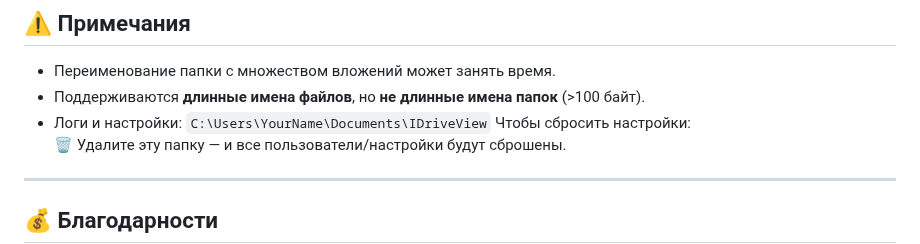
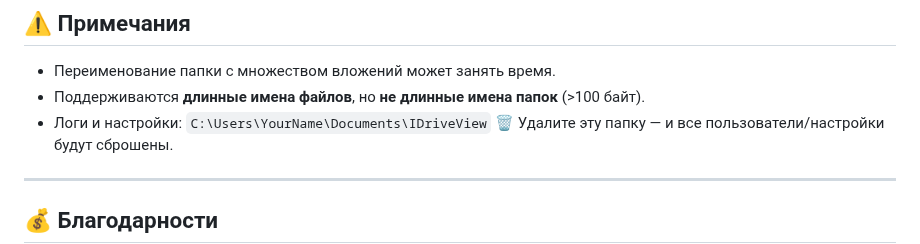
Before and after one commit to idriveview/idriveveiw, a Markdown page: README.md, the part around the change. Drawn GitHub-style.

```diff
--- a/README.md
+++ b/README.md
@@ -72,7 +72,6 @@
 - Переименование папки с множеством вложений может занять время.
 - Поддерживаются **длинные имена файлов**, но **не длинные имена папок** (>100 байт).
 - Логи и настройки:  `C:\Users\YourName\Documents\IDriveView`
-  Чтобы сбросить настройки:
   🗑 Удалите эту папку — и все пользователи/настройки будут сброшены.
 
 ---
```
